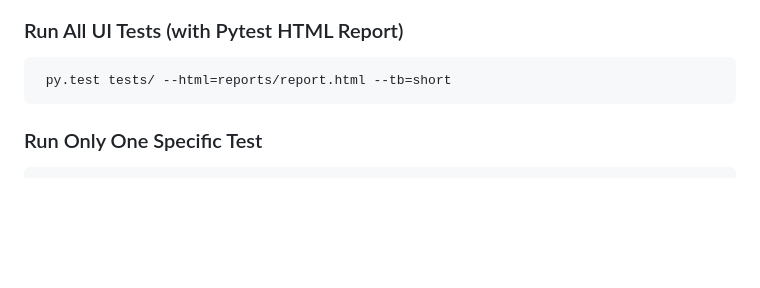
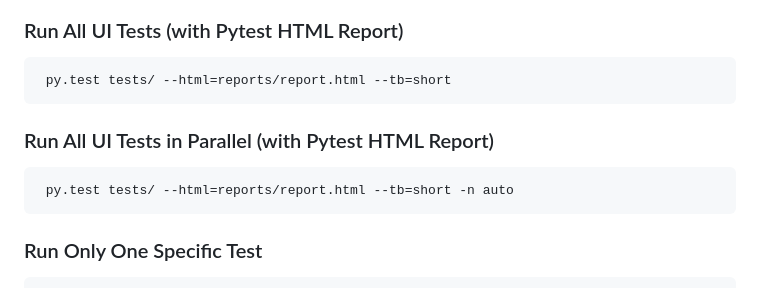
Before and after one commit to IP-CAM/Opencart-Demo-Simulation, a Markdown page: README.md, the part around the change. GitHub-like rendering; blank space fills up the shorter version.

````diff
--- a/README.md
+++ b/README.md
@@ -84,6 +84,12 @@ OpenCartDemoSimulation/
 
 ```bash
  py.test tests/ --html=reports/report.html --tb=short
+```
+
+### Run All UI Tests in Parallel (with Pytest HTML Report)
+
+```bash
+ py.test tests/ --html=reports/report.html --tb=short -n auto
 ```
 
 ### Run Only One Specific Test
````
